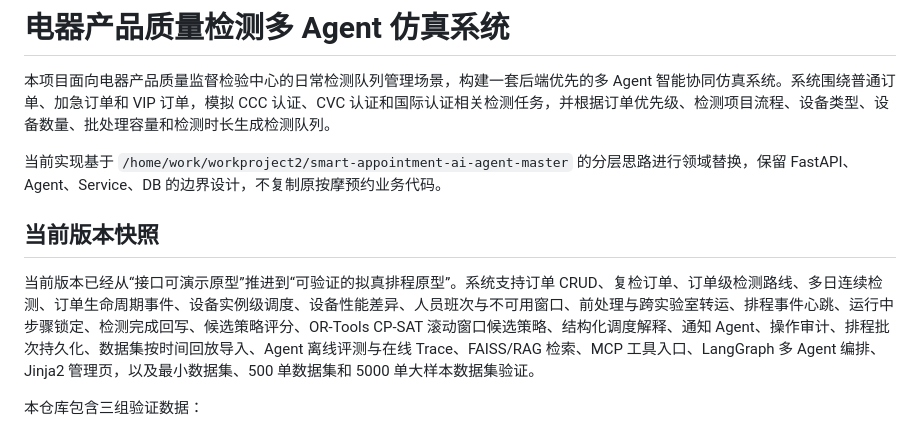
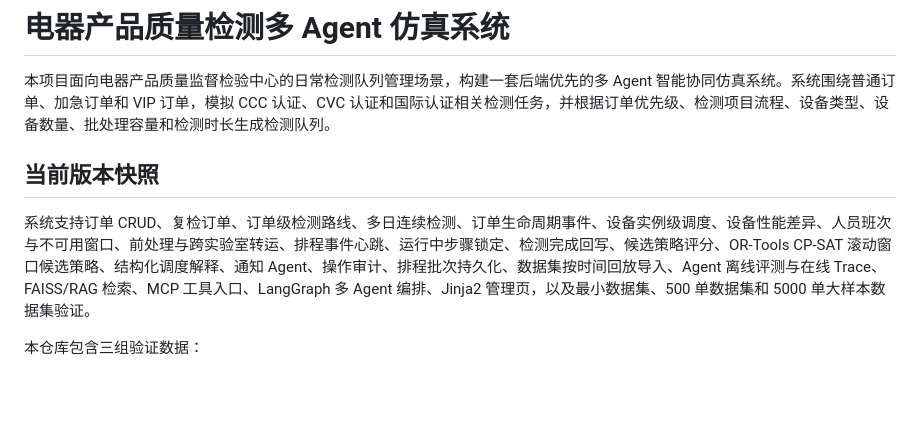
Before and after one commit to IWSPtempstr/quality-inspection-simulation, a Markdown page: README.md, the part around the change. Rendered like a GitHub page; blank space fills up the shorter version.

Commit message:
Refine README content for clarity and conciseness
Removed redundant description about the current version's progress and streamlined the content.

```diff
--- a/README.md
+++ b/README.md
@@ -2,11 +2,9 @@
 
 本项目面向电器产品质量监督检验中心的日常检测队列管理场景，构建一套后端优先的多 Agent 智能协同仿真系统。系统围绕普通订单、加急订单和 VIP 订单，模拟 CCC 认证、CVC 认证和国际认证相关检测任务，并根据订单优先级、检测项目流程、设备类型、设备数量、批处理容量和检测时长生成检测队列。
 
-当前实现基于 `/home/work/workproject2/smart-appointment-ai-agent-master` 的分层思路进行领域替换，保留 FastAPI、Agent、Service、DB 的边界设计，不复制原按摩预约业务代码。
-
 ## 当前版本快照
 
-当前版本已经从“接口可演示原型”推进到“可验证的拟真排程原型”。系统支持订单 CRUD、复检订单、订单级检测路线、多日连续检测、订单生命周期事件、设备实例级调度、设备性能差异、人员班次与不可用窗口、前处理与跨实验室转运、排程事件心跳、运行中步骤锁定、检测完成回写、候选策略评分、OR-Tools CP-SAT 滚动窗口候选策略、结构化调度解释、通知 Agent、操作审计、排程批次持久化、数据集按时间回放导入、Agent 离线评测与在线 Trace、FAISS/RAG 检索、MCP 工具入口、LangGraph 多 Agent 编排、Jinja2 管理页，以及最小数据集、500 单数据集和 5000 单大样本数据集验证。
+系统支持订单 CRUD、复检订单、订单级检测路线、多日连续检测、订单生命周期事件、设备实例级调度、设备性能差异、人员班次与不可用窗口、前处理与跨实验室转运、排程事件心跳、运行中步骤锁定、检测完成回写、候选策略评分、OR-Tools CP-SAT 滚动窗口候选策略、结构化调度解释、通知 Agent、操作审计、排程批次持久化、数据集按时间回放导入、Agent 离线评测与在线 Trace、FAISS/RAG 检索、MCP 工具入口、LangGraph 多 Agent 编排、Jinja2 管理页，以及最小数据集、500 单数据集和 5000 单大样本数据集验证。
 
 本仓库包含三组验证数据：
 
```
